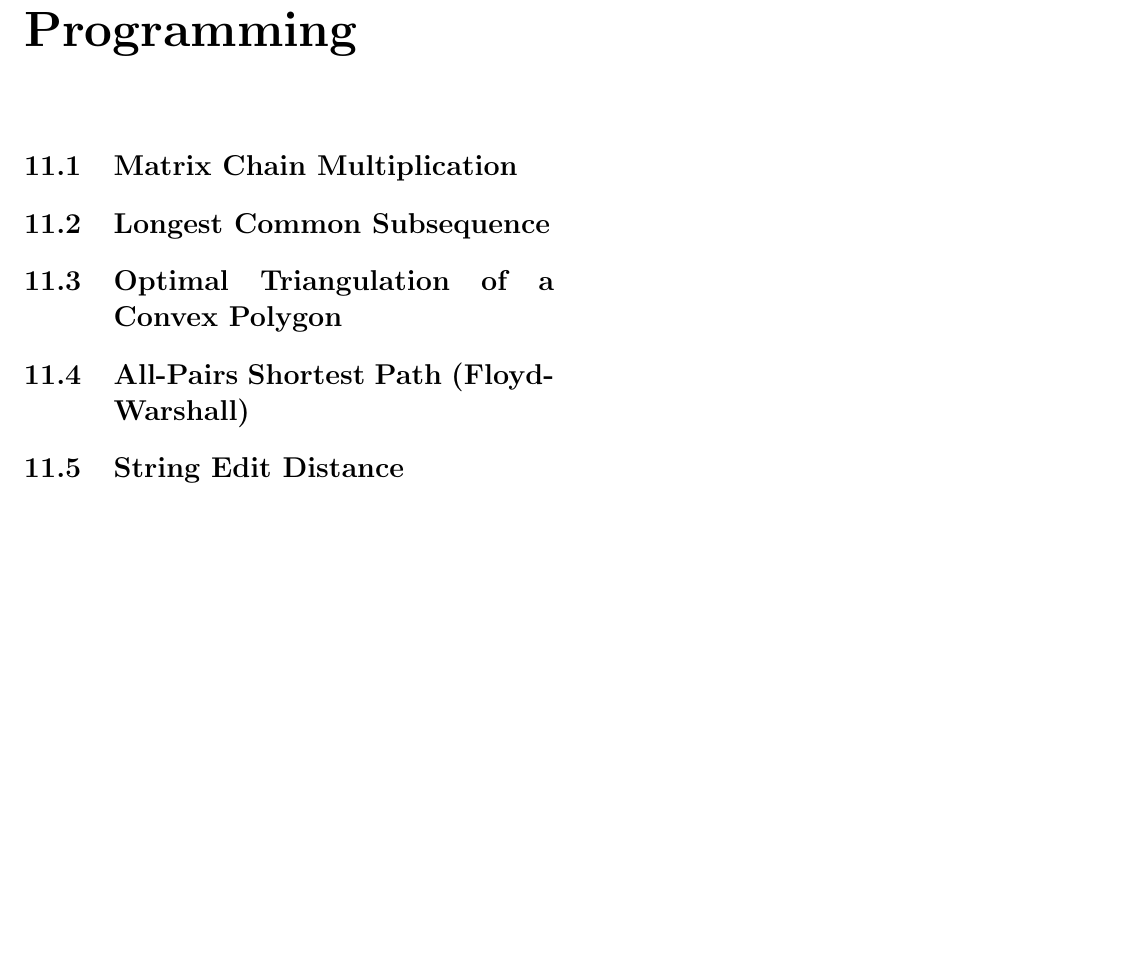
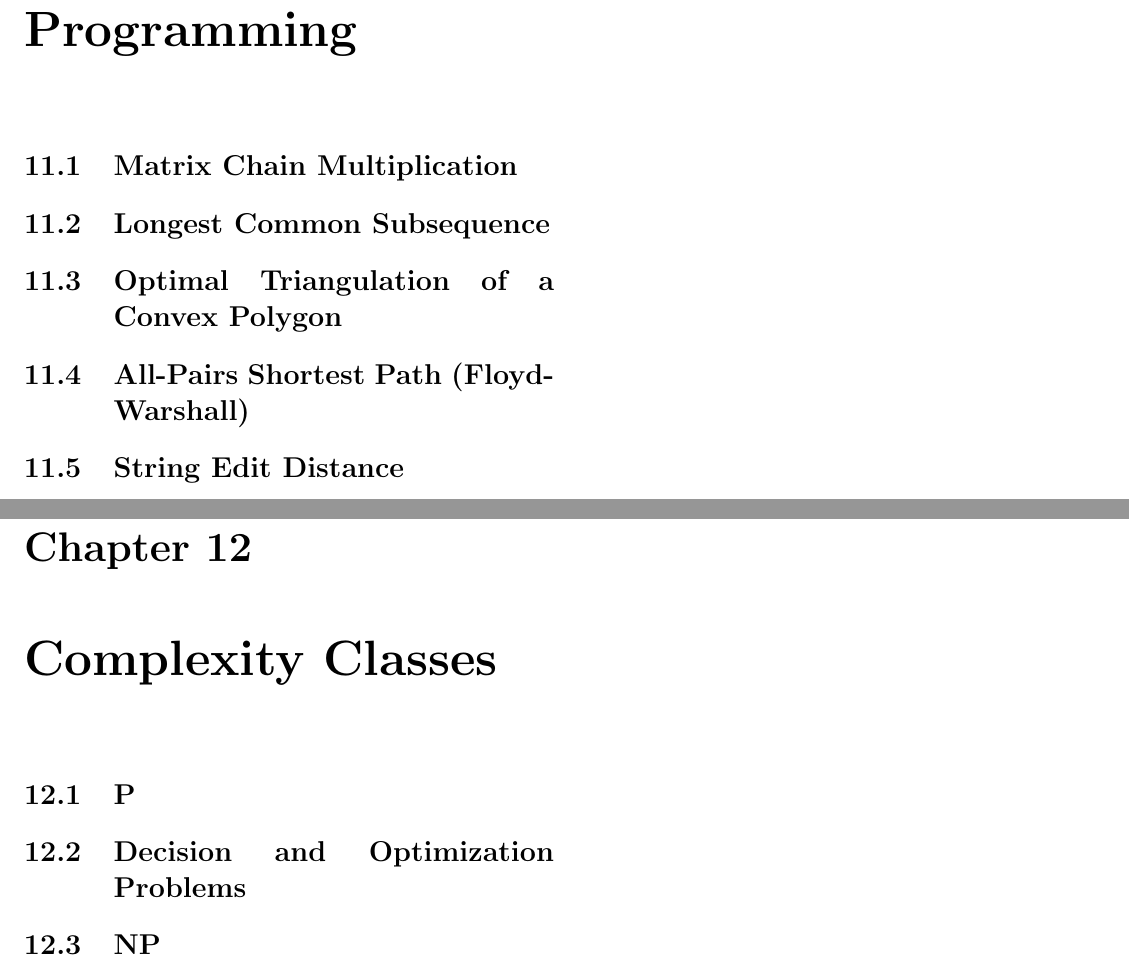
Before and after one commit to SteamedPears/AllTheAlgorithms, a LaTeX thesis (notes.tex, which reads complexity_classes.tex): part of page 27 of 27 before the commit and two parts of pages 27 and 29 of 29 after it, the two joined at a grey line, cut so that both start at the same text, the shorter picture padded with empty space. Compiled offline with pdfLaTeX.

Commit message:
Added outline of section on complexity classes

```diff
--- /dev/null
+++ b/complexity_classes.tex
@@ -0,0 +1,7 @@
+\chapter{Complexity Classes}
+
+\section{P}
+
+\section{Decision and Optimization Problems}
+
+\section{NP}
```
Also changed, not shown: notes.tex (+1 -0 lines).
